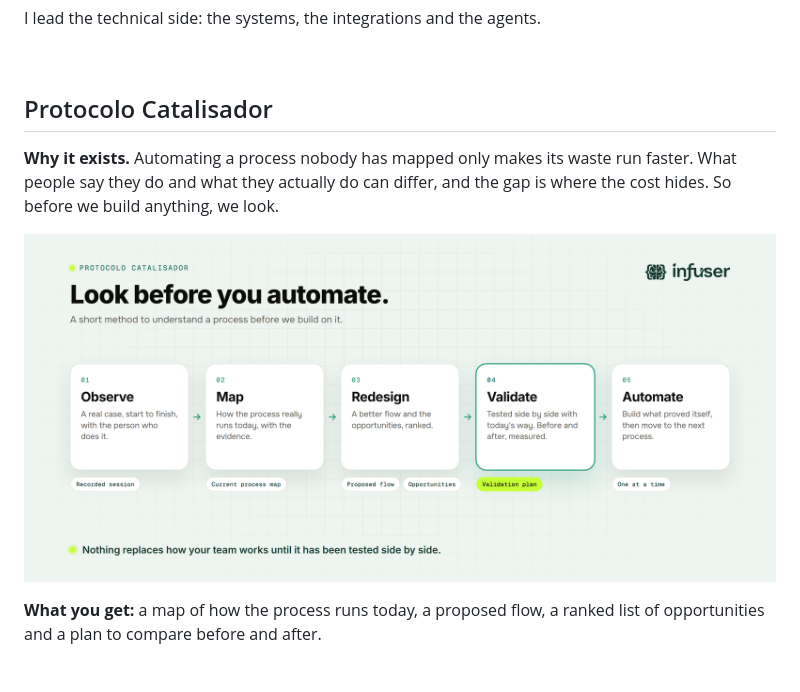
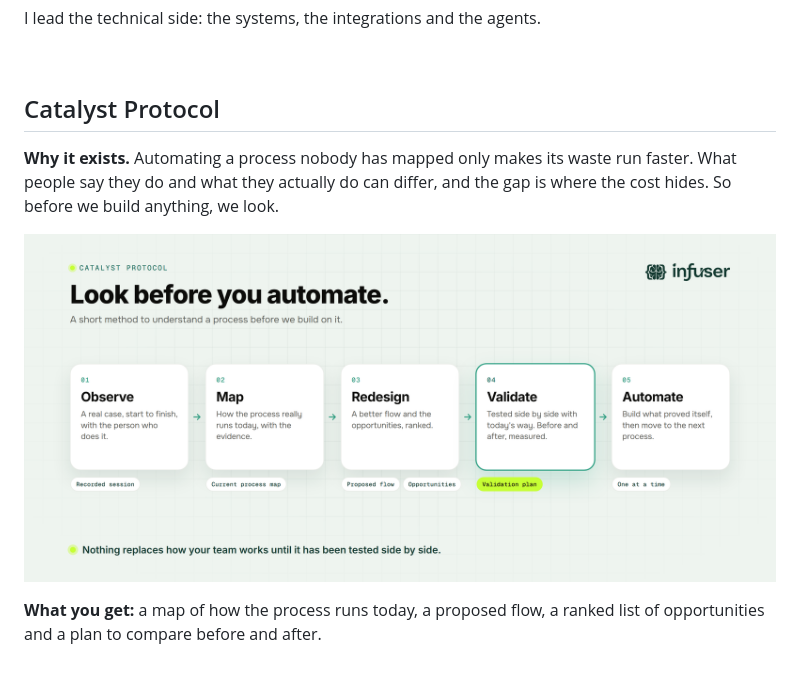
Before and after one commit to yanzer0/yanzer0, a Markdown page: README.md, the part around one of its changes. Rendered like a GitHub page; pictures changed too: assets/catalisador-fluxo.png (deleted), assets/catalyst-protocol-flow.png (added).

Commit message:
docs: rename to Catalyst Protocol, fix header line break

```diff
--- a/README.md
+++ b/README.md
@@ -31,11 +31,11 @@ I lead the technical side: the systems, the integrations and the agents.
 
 <br/>
 
-## Protocolo Catalisador
+## Catalyst Protocol
 
 **Why it exists.** Automating a process nobody has mapped only makes its waste run faster. What people say they do and what they actually do can differ, and the gap is where the cost hides. So before we build anything, we look.
 
-<p align="center"><img src="assets/catalisador-fluxo.png" alt="Protocolo Catalisador flow" width="100%"></p>
+<p align="center"><img src="assets/catalyst-protocol-flow.png" alt="Catalyst Protocol flow" width="100%"></p>
 
 **What you get:** a map of how the process runs today, a proposed flow, a ranked list of opportunities and a plan to compare before and after.
 
```
Also changed, not shown: other parts of README.md (+1 -1 lines).
